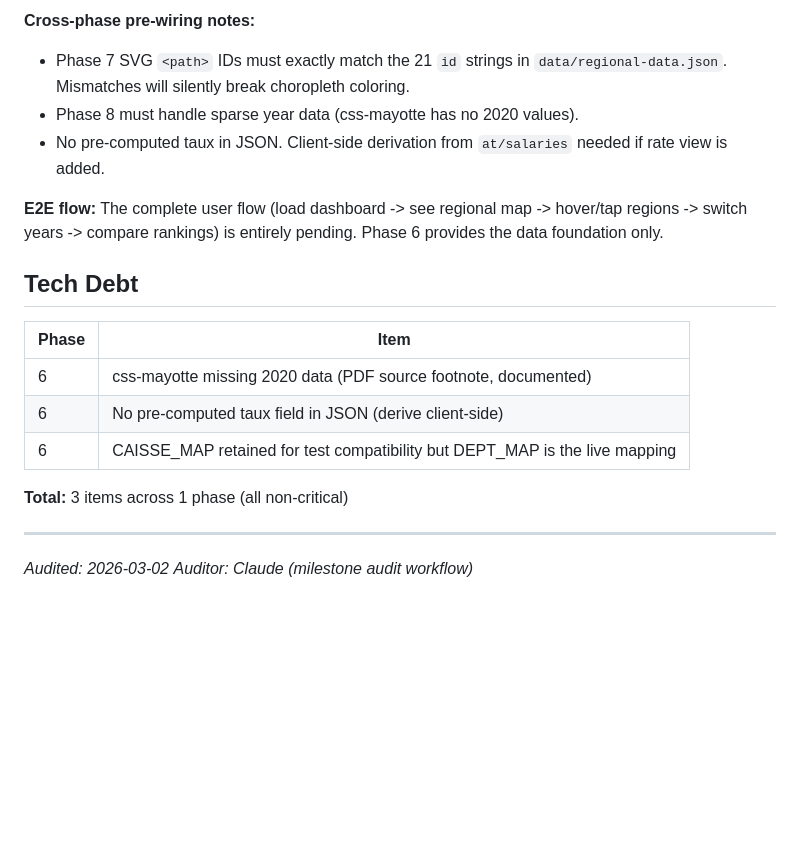
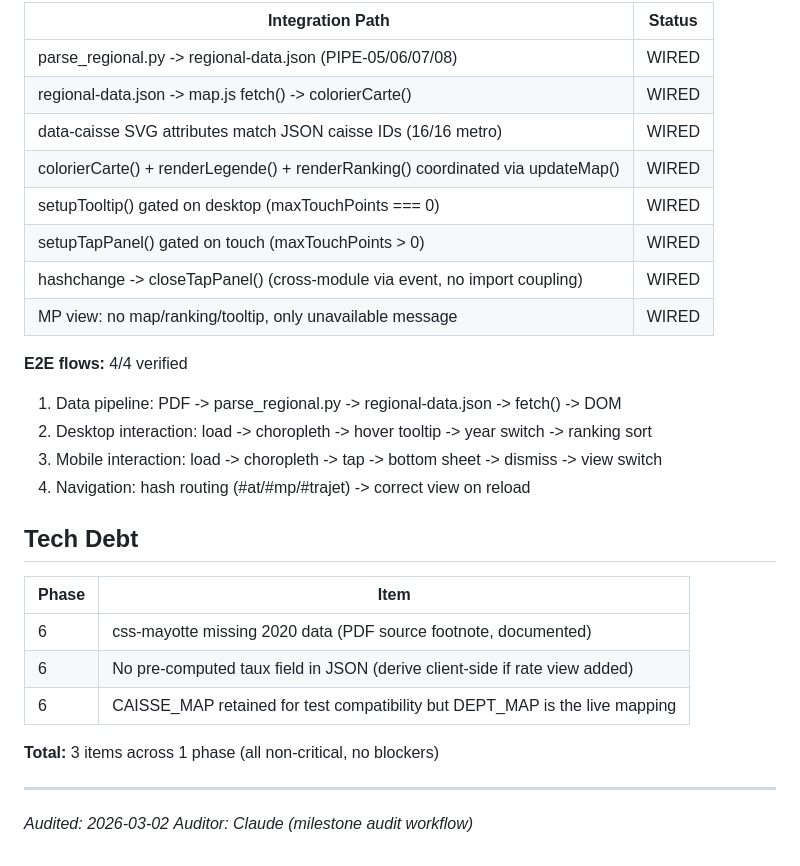
Before and after one commit to ayming-france/sinistralite-france, a Markdown page: .planning/v1.1-MILESTONE-AUDIT.md, the part around one of its changes. Drawn GitHub-style; blank space fills up the shorter version.

```diff
--- a/.planning/v1.1-MILESTONE-AUDIT.md
+++ b/.planning/v1.1-MILESTONE-AUDIT.md
@@ -139,20 +62,30 @@ tech_debt:
 
-**Cross-phase pre-wiring notes:**
-- Phase 7 SVG `<path>` IDs must exactly match the 21 `id` strings in `data/regional-data.json`. Mismatches will silently break choropleth coloring.
-- Phase 8 must handle sparse year data (css-mayotte has no 2020 values).
-- No pre-computed taux in JSON. Client-side derivation from `at/salaries` needed if rate view is added.
+| Integration Path | Status |
+|-----------------|--------|
+| parse_regional.py -> regional-data.json (PIPE-05/06/07/08) | WIRED |
+| regional-data.json -> map.js fetch() -> colorierCarte() | WIRED |
+| data-caisse SVG attributes match JSON caisse IDs (16/16 metro) | WIRED |
+| colorierCarte() + renderLegende() + renderRanking() coordinated via updateMap() | WIRED |
+| setupTooltip() gated on desktop (maxTouchPoints === 0) | WIRED |
+| setupTapPanel() gated on touch (maxTouchPoints > 0) | WIRED |
+| hashchange -> closeTapPanel() (cross-module via event, no import coupling) | WIRED |
+| MP view: no map/ranking/tooltip, only unavailable message | WIRED |
 
-**E2E flow:** The complete user flow (load dashboard -> see regional map -> hover/tap regions -> switch years -> compare rankings) is entirely pending. Phase 6 provides the data foundation only.
+**E2E flows:** 4/4 verified
+1. Data pipeline: PDF -> parse_regional.py -> regional-data.json -> fetch() -> DOM
+2. Desktop interaction: load -> choropleth -> hover tooltip -> year switch -> ranking sort
+3. Mobile interaction: load -> choropleth -> tap -> bottom sheet -> dismiss -> view switch
+4. Navigation: hash routing (#at/#mp/#trajet) -> correct view on reload
 
 ## Tech Debt
 
 | Phase | Item |
 |-------|------|
 | 6 | css-mayotte missing 2020 data (PDF source footnote, documented) |
-| 6 | No pre-computed taux field in JSON (derive client-side) |
+| 6 | No pre-computed taux field in JSON (derive client-side if rate view added) |
 | 6 | CAISSE_MAP retained for test compatibility but DEPT_MAP is the live mapping |
 
-**Total:** 3 items across 1 phase (all non-critical)
+**Total:** 3 items across 1 phase (all non-critical, no blockers)
 
 ---
 
```
Also changed, not shown: other parts of .planning/v1.1-MILESTONE-AUDIT.md (+35 -112 lines).
